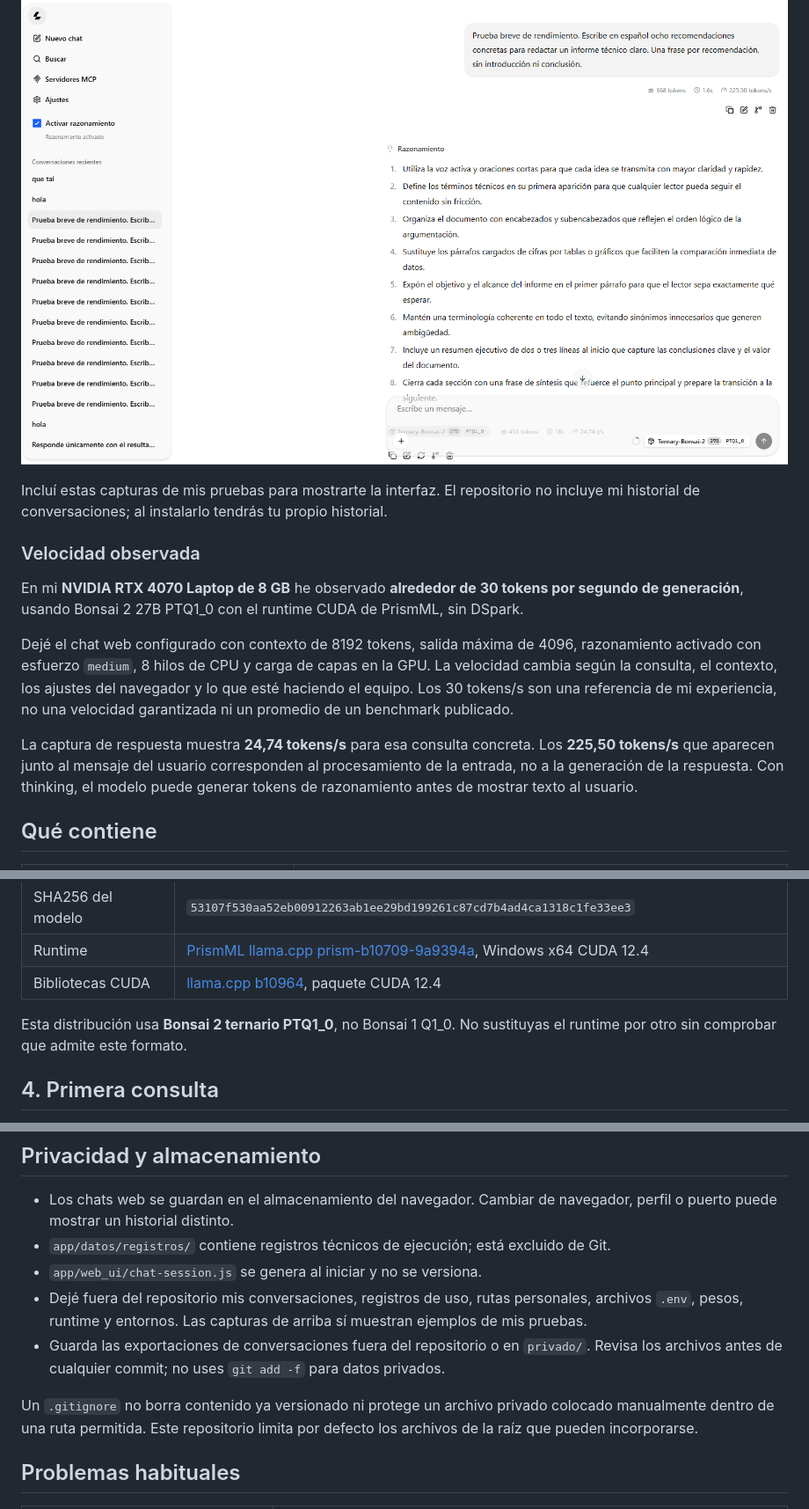
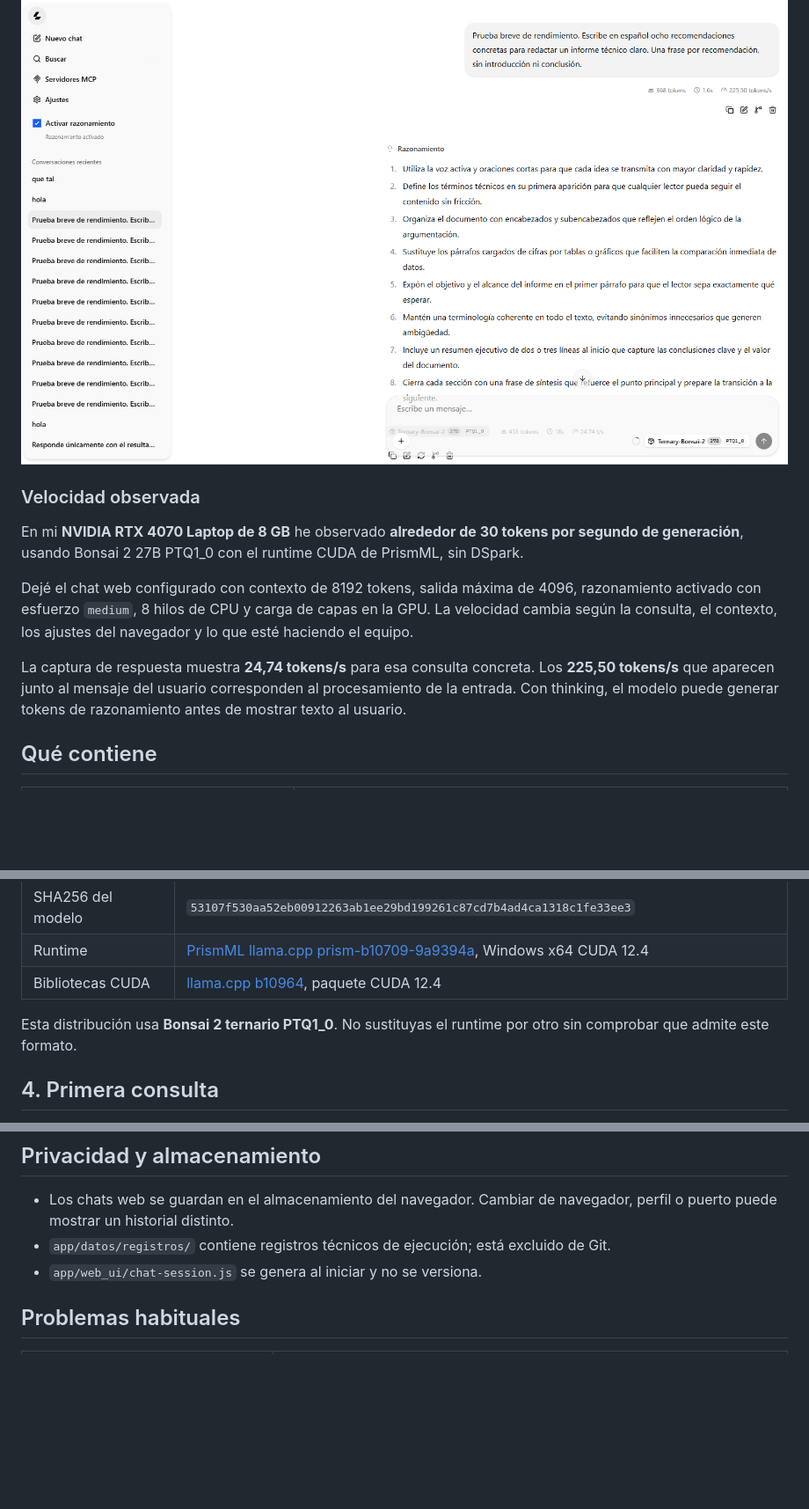
Before and after one commit to Nahuel247/AGENTE_LOCAL_BONSAI_2_27B, a Markdown page: README.md, 3 parts joined by grey strips. Shown at 88% size. GitHub-like rendering; blank space fills up the shorter version.

```diff
--- a/README.md
+++ b/README.md
@@ -16,15 +16,13 @@ Ejemplo de respuesta a una consulta de redacción técnica:
 
 ![Respuesta de Bonsai 2 con razonamiento activado y métricas de generación](docs/imagenes/app-respuesta.png)
 
-Incluí estas capturas de mis pruebas para mostrarte la interfaz. El repositorio no incluye mi historial de conversaciones; al instalarlo tendrás tu propio historial.
-
 ### Velocidad observada
 
 En mi **NVIDIA RTX 4070 Laptop de 8 GB** he observado **alrededor de 30 tokens por segundo de generación**, usando Bonsai 2 27B PTQ1_0 con el runtime CUDA de PrismML, sin DSpark.
 
-Dejé el chat web configurado con contexto de 8192 tokens, salida máxima de 4096, razonamiento activado con esfuerzo `medium`, 8 hilos de CPU y carga de capas en la GPU. La velocidad cambia según la consulta, el contexto, los ajustes del navegador y lo que esté haciendo el equipo. Los 30 tokens/s son una referencia de mi experiencia, no una velocidad garantizada ni un promedio de un benchmark publicado.
+Dejé el chat web configurado con contexto de 8192 tokens, salida máxima de 4096, razonamiento activado con esfuerzo `medium`, 8 hilos de CPU y carga de capas en la GPU. La velocidad cambia según la consulta, el contexto, los ajustes del navegador y lo que esté haciendo el equipo.
 
-La captura de respuesta muestra **24,74 tokens/s** para esa consulta concreta. Los **225,50 tokens/s** que aparecen junto al mensaje del usuario corresponden al procesamiento de la entrada, no a la generación de la respuesta. Con thinking, el modelo puede generar tokens de razonamiento antes de mostrar texto al usuario.
+La captura de respuesta muestra **24,74 tokens/s** para esa consulta concreta. Los **225,50 tokens/s** que aparecen junto al mensaje del usuario corresponden al procesamiento de la entrada. Con thinking, el modelo puede generar tokens de razonamiento antes de mostrar texto al usuario.
 
 ## Qué contiene
 
@@ -131,7 +129,7 @@ La descarga verifica tamaño y SHA256 fijados en el código. Si una descarga que
 | Runtime | [PrismML llama.cpp prism-b10709-9a9394a](https://github.com/PrismML-Eng/llama.cpp/releases/tag/prism-b10709-9a9394a), Windows x64 CUDA 12.4 |
 | Bibliotecas CUDA | [llama.cpp b10964](https://github.com/ggml-org/llama.cpp/releases/tag/b10964), paquete CUDA 12.4 |
 
-Esta distribución usa **Bonsai 2 ternario PTQ1_0**, no Bonsai 1 Q1_0. No sustituyas el runtime por otro sin comprobar que admite este formato.
+Esta distribución usa **Bonsai 2 ternario PTQ1_0**. No sustituyas el runtime por otro sin comprobar que admite este formato.
 
 ## 4. Primera consulta
 
@@ -225,10 +223,7 @@ La respuesta aparece progresivamente. Tus variables no se comparten automáticam
 - Los chats web se guardan en el almacenamiento del navegador. Cambiar de navegador, perfil o puerto puede mostrar un historial distinto.
 - `app/datos/registros/` contiene registros técnicos de ejecución; está excluido de Git.
 - `app/web_ui/chat-session.js` se genera al iniciar y no se versiona.
-- Dejé fuera del repositorio mis conversaciones, registros de uso, rutas personales, archivos `.env`, pesos, runtime y entornos. Las capturas de arriba sí muestran ejemplos de mis pruebas.
-- Guarda las exportaciones de conversaciones fuera del repositorio o en `privado/`. Revisa los archivos antes de cualquier commit; no uses `git add -f` para datos privados.
 
-Un `.gitignore` no borra contenido ya versionado ni protege un archivo privado colocado manualmente dentro de una ruta permitida. Este repositorio limita por defecto los archivos de la raíz que pueden incorporarse.
 
 ## Problemas habituales
 
```
Also changed, not shown: other parts of README.md (+9 -9 lines).
